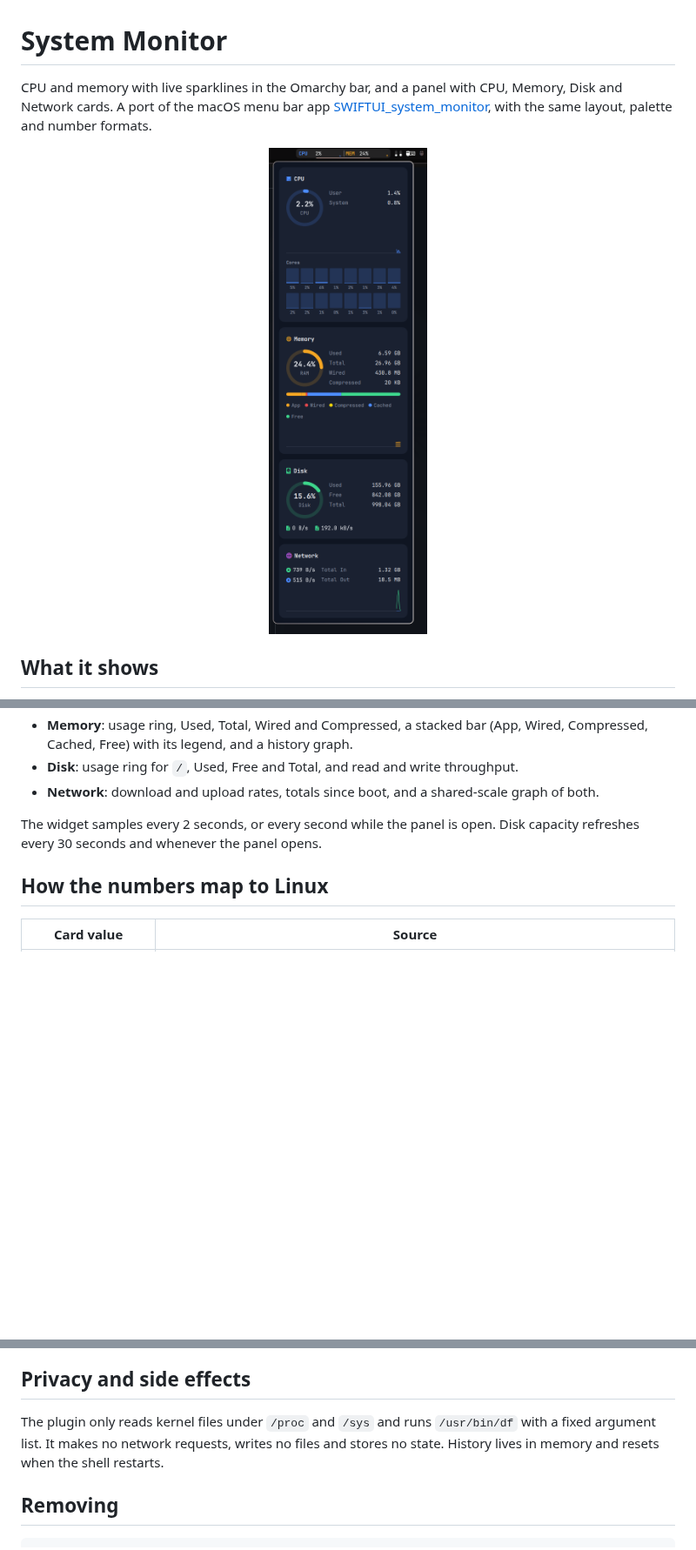
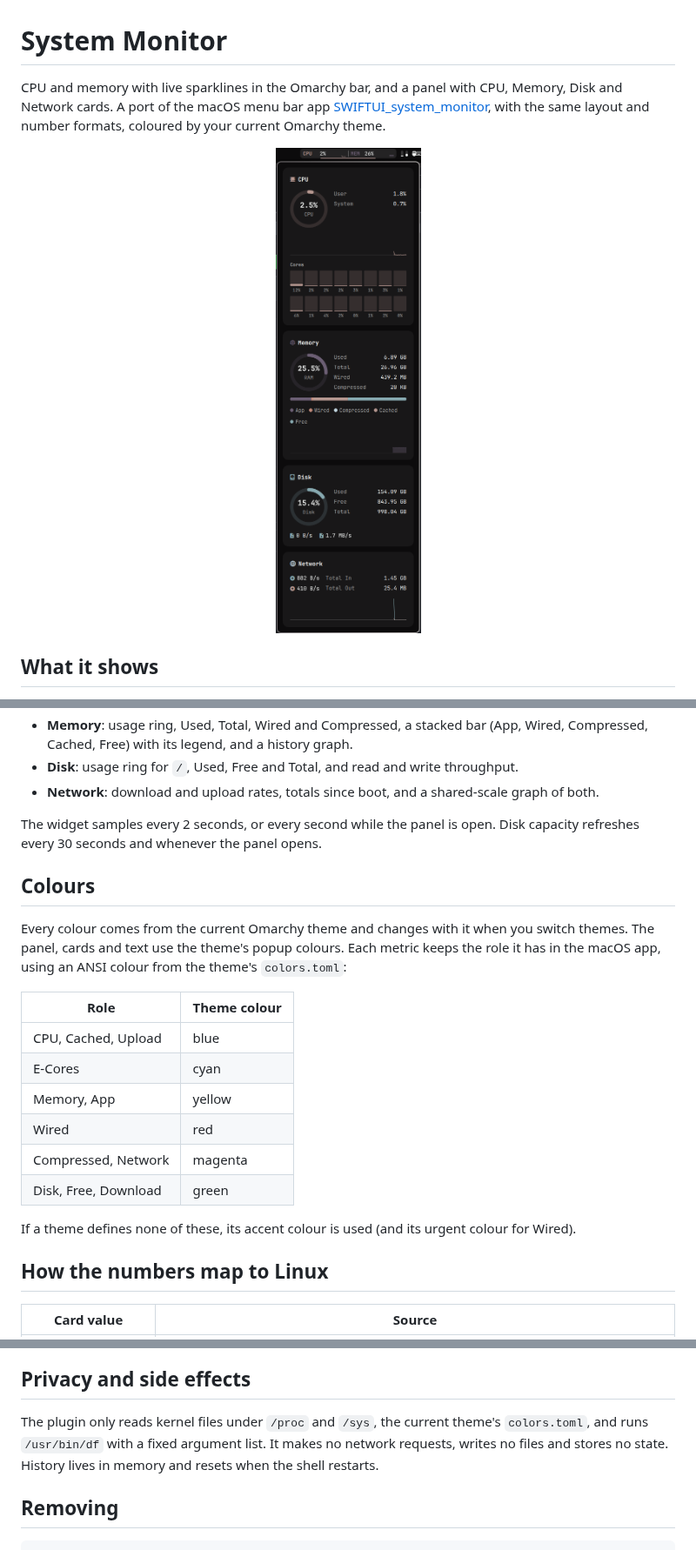
Before and after one commit to juancasanueva/omarchy-system-monitor, a Markdown page: README.md, 3 parts joined by grey strips. Shown at 87% size. GitHub-like rendering; pictures changed too: preview.png; blank space fills up the shorter version.

```diff
--- a/README.md
+++ b/README.md
@@ -1,6 +1,6 @@
 # System Monitor
 
-CPU and memory with live sparklines in the Omarchy bar, and a panel with CPU, Memory, Disk and Network cards. A port of the macOS menu bar app [SWIFTUI_system_monitor](https://github.com/juancasanueva/SWIFTUI_system_monitor), with the same layout, palette and number formats.
+CPU and memory with live sparklines in the Omarchy bar, and a panel with CPU, Memory, Disk and Network cards. A port of the macOS menu bar app [SWIFTUI_system_monitor](https://github.com/juancasanueva/SWIFTUI_system_monitor), with the same layout and number formats, coloured by your current Omarchy theme.
 
 <p align="center"><img src="preview.png" alt="System Monitor panel: CPU, Memory, Disk and Network cards" width="360"></p>
 
@@ -13,6 +13,21 @@ CPU and memory with live sparklines in the Omarchy bar, and a panel with CPU, Me
 - **Network**: download and upload rates, totals since boot, and a shared-scale graph of both.
 
 The widget samples every 2 seconds, or every second while the panel is open. Disk capacity refreshes every 30 seconds and whenever the panel opens.
+
+## Colours
+
+Every colour comes from the current Omarchy theme and changes with it when you switch themes. The panel, cards and text use the theme's popup colours. Each metric keeps the role it has in the macOS app, using an ANSI colour from the theme's `colors.toml`:
+
+| Role | Theme colour |
+| --- | --- |
+| CPU, Cached, Upload | blue |
+| E-Cores | cyan |
+| Memory, App | yellow |
+| Wired | red |
+| Compressed, Network | magenta |
+| Disk, Free, Download | green |
+
+If a theme defines none of these, its accent colour is used (and its urgent colour for Wired).
 
 ## How the numbers map to Linux
 
@@ -46,7 +61,7 @@ Click the widget, or run `omarchy-shell juancasanueva.system-monitor toggle`, to
 
 ## Privacy and side effects
 
-The plugin only reads kernel files under `/proc` and `/sys` and runs `/usr/bin/df` with a fixed argument list. It makes no network requests, writes no files and stores no state. History lives in memory and resets when the shell restarts.
+The plugin only reads kernel files under `/proc` and `/sys`, the current theme's `colors.toml`, and runs `/usr/bin/df` with a fixed argument list. It makes no network requests, writes no files and stores no state. History lives in memory and resets when the shell restarts.
 
 ## Removing
 
```
Also changed, not shown: 6 other files.
